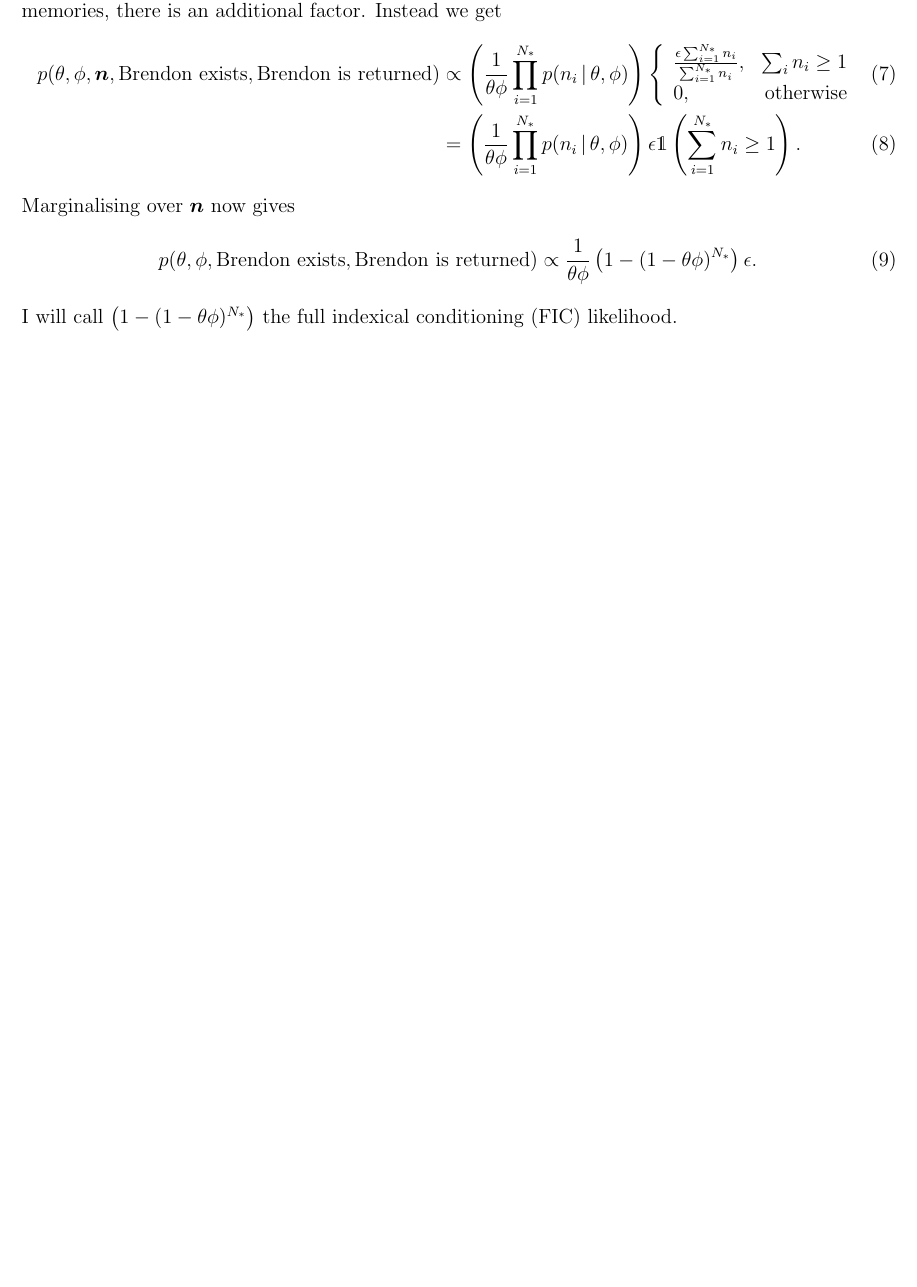
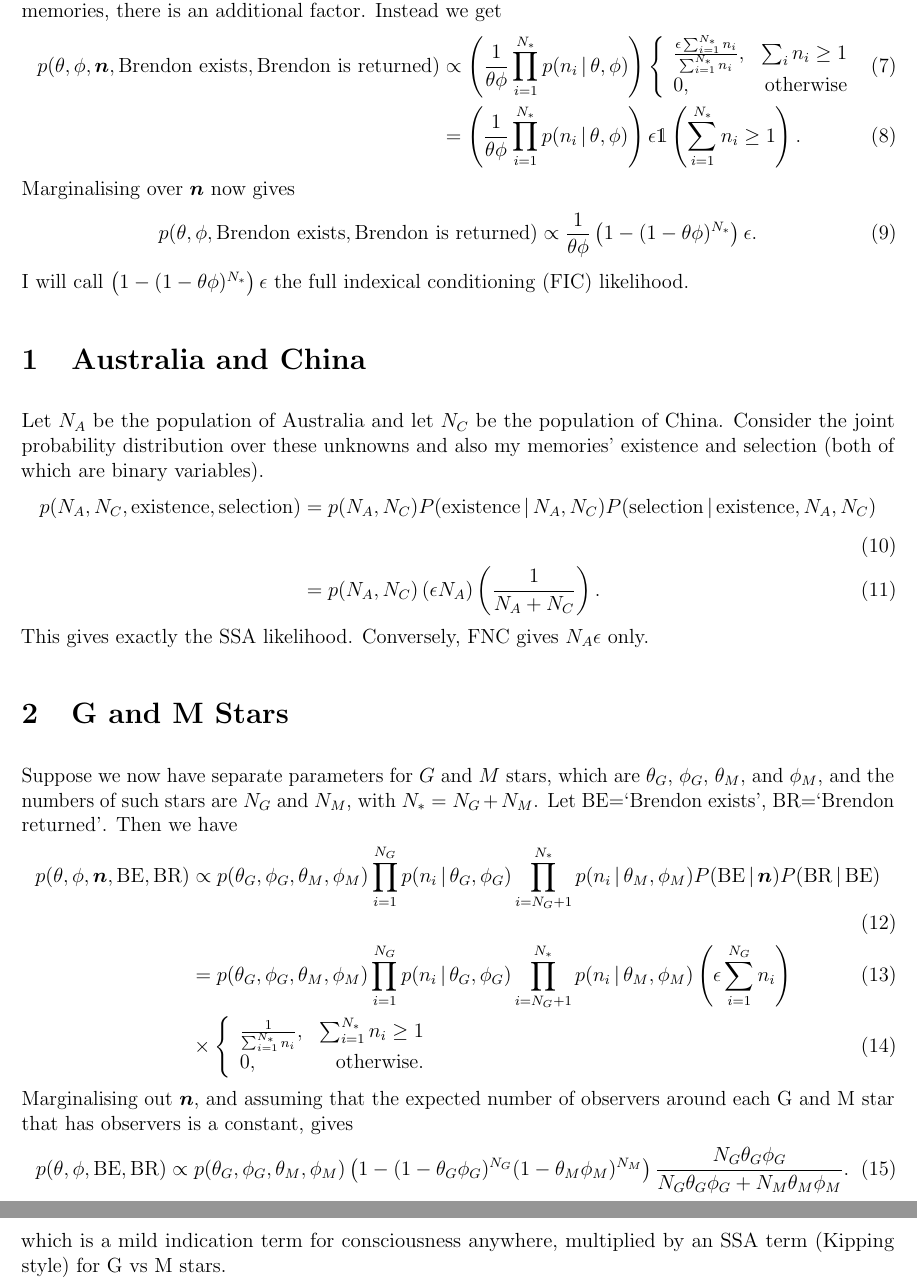
Before and after one commit to eggplantbren/FNC, a LaTeX document (indexical.tex): part of page 2 of 2 before the commit and two parts of pages 2 and 3 of 3 after it, the two joined at a grey line, cut so that both start at the same text, the shorter picture padded with empty space. Compiled offline with pdfLaTeX.

Commit message:
FOrmulas

```diff
--- a/indexical.tex
+++ b/indexical.tex
@@ -108,8 +108,64 @@ p(\theta, \phi, \textnormal{Brendon exists},
     \left(1 - (1 - \theta\phi)^{N_*}\right)
 \epsilon.
 \end{align}
-I will call $\left(1 - (1 - \theta\phi)^{N_*}\right)$ the full indexical
+I will call $\left(1 - (1 - \theta\phi)^{N_*}\right)\epsilon$ the full indexical
 conditioning (FIC) likelihood.
+
+\section{Australia and China}
+Let $N_A$ be the population of Australia and let $N_C$ be the population of
+China. Consider the joint probability distribution over these unknowns
+and also my memories' existence and selection (both of which are binary
+variables).
+\begin{align}
+p(N_A, N_C, \textnormal{existence}, \textnormal{selection})
+    &= p(N_A, N_C)P(\textnormal{existence} \given N_A, N_C)
+            P(\textnormal{selection} \given \textnormal{existence}, N_A, N_C)\\
+    &= p(N_A, N_C)\left(\epsilon N_A\right)
+            \left(\frac{1}{N_A + N_C}\right).
+\end{align}
+This gives exactly the SSA likelihood. Conversely, FNC gives $N_A\epsilon$
+only.
+
+
+\section{G and M Stars}
+Suppose we now have separate parameters for $G$ and $M$ stars,
+which are $\theta_G$, $\phi_G$, $\theta_M$, and $\phi_M$, and the numbers of
+such stars are $N_G$ and $N_M$, with $N_* = N_G + N_M$.
+Let BE=`Brendon exists', BR=`Brendon returned'.
+Then we have
+\begin{align}
+p(\theta, \phi, \boldsymbol{n}, \textnormal{BE},
+  \textnormal{BR}) &\propto
+    p(\theta_G, \phi_G, \theta_M, \phi_M)
+    \prod_{i=1}^{N_G} p(n_i \given \theta_G, \phi_G)
+    \prod_{i=N_G+1}^{N_*} p(n_i \given \theta_M, \phi_M)
+        P(\textnormal{BE} \given \boldsymbol{n})
+                P(\textnormal{BR} \given \textnormal{BE})\\
+    &=     p(\theta_G, \phi_G, \theta_M, \phi_M)
+    \prod_{i=1}^{N_G} p(n_i \given \theta_G, \phi_G)
+    \prod_{i=N_G+1}^{N_*} p(n_i \given \theta_M, \phi_M)
+        \left(\epsilon\sum_{i=1}^{N_G}n_i\right) \\
+    &\times
+        \left\{
+        \begin{array}{lr}
+        \frac{1}{\sum_{i=1}^{N_*} n_i}, &\sum_{i=1}^{N_*} n_i \geq 1 \\
+        0, &\textnormal{otherwise}.
+        \end{array}
+        \right.
+\end{align}
+Marginalising out $\boldsymbol{n}$, and assuming that the expected
+number of observers around each G and M star that has observers
+is a constant, gives
+\begin{align}
+p(\theta, \phi, \textnormal{BE},
+  \textnormal{BR}) &\propto
+    p(\theta_G, \phi_G, \theta_M, \phi_M)
+    \left(1 - (1-\theta_G\phi_G)^{N_G}(1 - \theta_M\phi_M)^{N_M}\right)
+    \frac{N_G\theta_G\phi_G}{N_G\theta_G\phi_G + N_M\theta_M\phi_M}.
+\end{align}
+which is a mild indication term for consciousness anywhere, multiplied
+by an SSA term (Kipping style) for G vs M stars.
+
 
 
 
```
